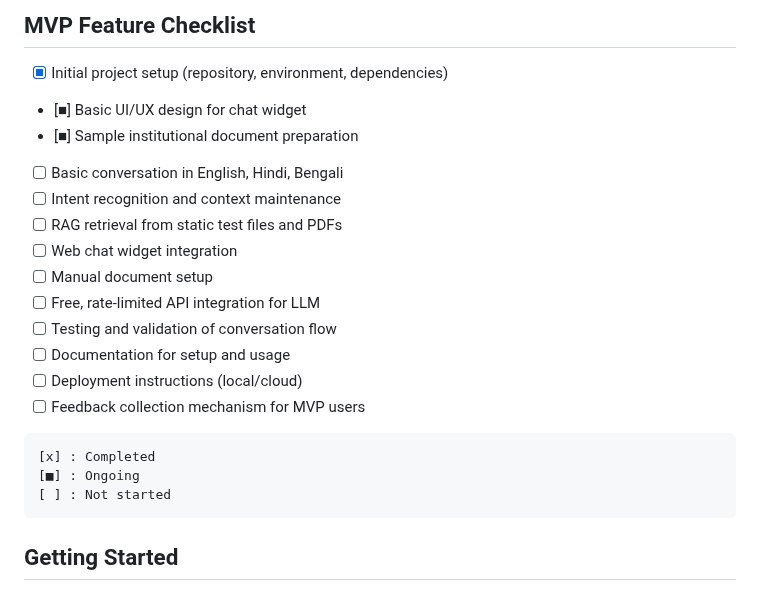
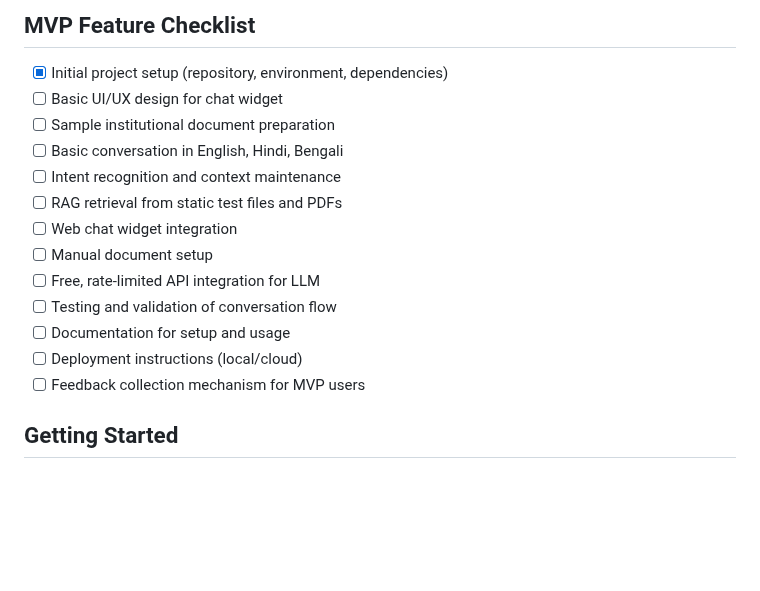
Before and after one commit to monojitgoswami69/Shiksha_Saathi, a Markdown page: README.md, the part around the change. Rendered like a GitHub page; blank space fills up the shorter version.

````diff
--- a/README.md
+++ b/README.md
@@ -118,8 +118,8 @@ The following technologies, libraries, and services are required for the MVP imp
 ## MVP Feature Checklist
 
 - [x] Initial project setup (repository, environment, dependencies)
-- [■] Basic UI/UX design for chat widget
-- [■] Sample institutional document preparation
+- [ ] Basic UI/UX design for chat widget
+- [ ] Sample institutional document preparation
 - [ ] Basic conversation in English, Hindi, Bengali
 - [ ] Intent recognition and context maintenance
 - [ ] RAG retrieval from static test files and PDFs
@@ -130,12 +130,6 @@ The following technologies, libraries, and services are required for the MVP imp
 - [ ] Documentation for setup and usage
 - [ ] Deployment instructions (local/cloud)
 - [ ] Feedback collection mechanism for MVP users
-
-```
-[x] : Completed
-[■] : Ongoing
-[ ] : Not started
-```
 
 ## Getting Started
 
````
